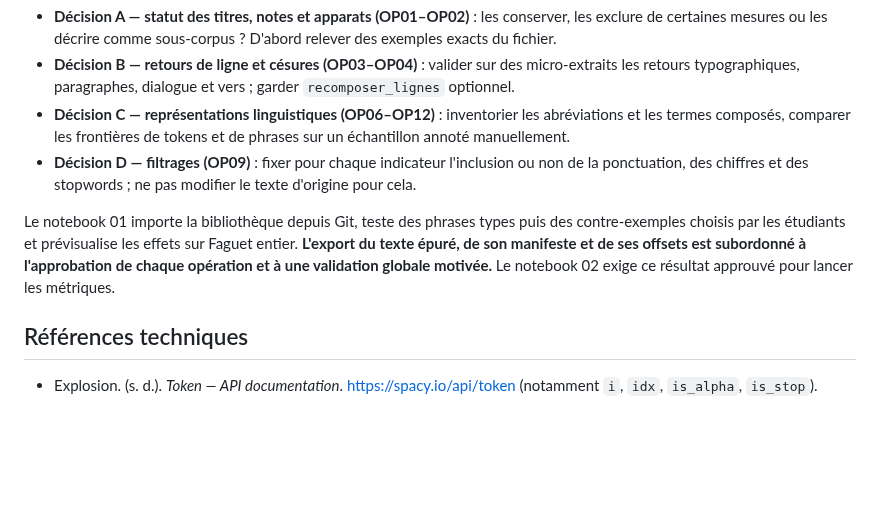
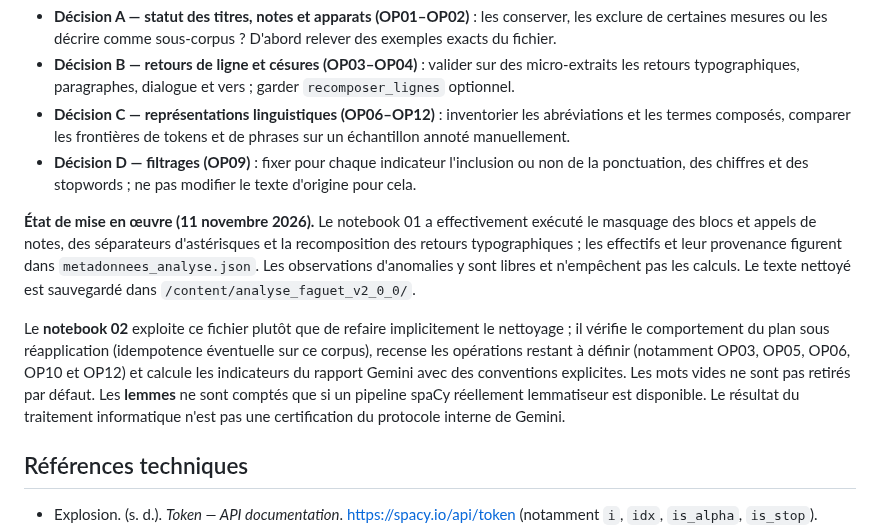
Before and after one commit to dreymond732/tal-notebook-evaluator, a Markdown page: PT-LLMvsPy/docs/matrice_pretraitements_gemini.md, the part around the change. Drawn GitHub-style; blank space fills up the shorter version.

Commit message:
docs(PT02): aligner le parcours Colab, le statut OP01-OP12 et les notebooks suivants

```diff
--- a/PT-LLMvsPy/docs/matrice_pretraitements_gemini.md
+++ b/PT-LLMvsPy/docs/matrice_pretraitements_gemini.md
@@ -39,7 +39,9 @@
 - **Décision C — représentations linguistiques (OP06–OP12)** : inventorier les abréviations et les termes composés, comparer les frontières de tokens et de phrases sur un échantillon annoté manuellement.
 - **Décision D — filtrages (OP09)** : fixer pour chaque indicateur l'inclusion ou non de la ponctuation, des chiffres et des stopwords ; ne pas modifier le texte d'origine pour cela.
 
-Le notebook 01 importe la bibliothèque depuis Git, teste des phrases types puis des contre-exemples choisis par les étudiants et prévisualise les effets sur Faguet entier. **L'export du texte épuré, de son manifeste et de ses offsets est subordonné à l'approbation de chaque opération et à une validation globale motivée.** Le notebook 02 exige ce résultat approuvé pour lancer les métriques.
+**État de mise en œuvre (11 novembre 2026).** Le notebook 01 a effectivement exécuté le masquage des blocs et appels de notes, des séparateurs d'astérisques et la recomposition des retours typographiques ; les effectifs et leur provenance figurent dans `metadonnees_analyse.json`. Les observations d'anomalies y sont libres et n'empêchent pas les calculs. Le texte nettoyé est sauvegardé dans `/content/analyse_faguet_v2_0_0/`.
+
+Le **notebook 02** exploite ce fichier plutôt que de refaire implicitement le nettoyage ; il vérifie le comportement du plan sous réapplication (idempotence éventuelle sur ce corpus), recense les opérations restant à définir (notamment OP03, OP05, OP06, OP10 et OP12) et calcule les indicateurs du rapport Gemini avec des conventions explicites. Les mots vides ne sont pas retirés par défaut. Les **lemmes** ne sont comptés que si un pipeline spaCy réellement lemmatiseur est disponible. Le résultat du traitement informatique n'est pas une certification du protocole interne de Gemini.
 
 ## Références techniques
 
```
